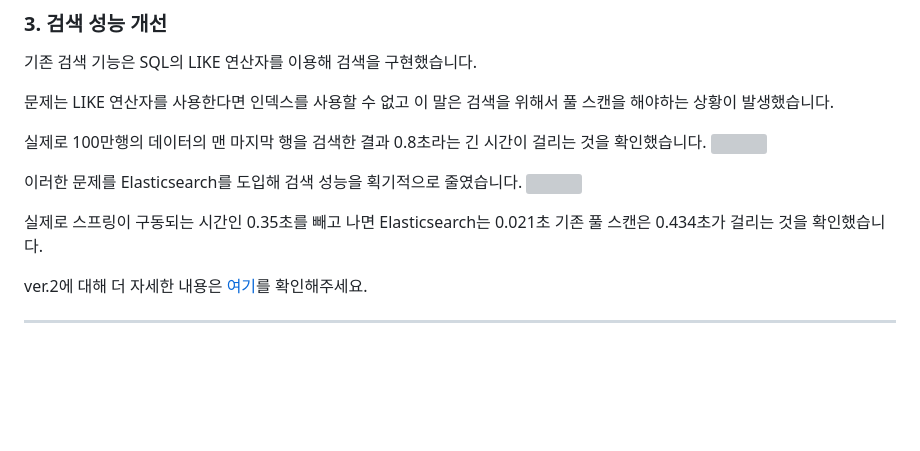
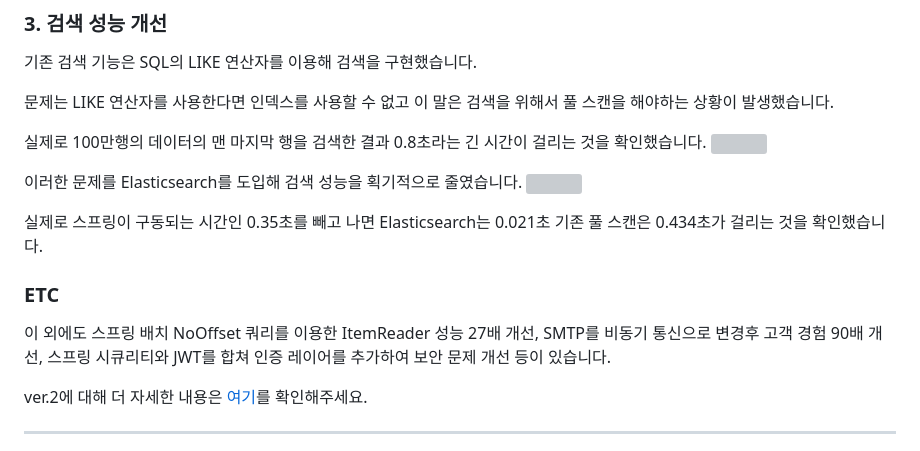
Before and after one commit to garlicpollpoll/capston, a Markdown page: README.md, the part around the change. GitHub-like rendering; blank space fills up the shorter version; grey boxes are pictures that could not be loaded.

```diff
--- a/README.md
+++ b/README.md
@@ -134,6 +134,9 @@ ver.1 에 대해 자세한 내용은 [여기](https://coding-review.tistory.com/
 
 실제로 스프링이 구동되는 시간인 0.35초를 빼고 나면 Elasticsearch는 0.021초 기존 풀 스캔은 0.434초가 걸리는 것을 확인했습니다.
 
+### ETC
+이 외에도 스프링 배치 NoOffset 쿼리를 이용한 ItemReader 성능 27배 개선, SMTP를 비동기 통신으로 변경후 고객 경험 90배 개선, 스프링 시큐리티와 JWT를 합쳐 인증 레이어를 추가하여 보안 문제 개선 등이 있습니다.
+
 ver.2에 대해 더 자세한 내용은 [여기](https://coding-review.tistory.com/category/%EC%BA%A1%EC%8A%A4%ED%86%A4%20%EB%94%94%EC%9E%90%EC%9D%B8/%EC%98%A8%EB%9D%BC%EC%9D%B8%20%ED%99%88%EC%87%BC%ED%95%91%20ver.2)를 확인해주세요.
 
 ---
```
